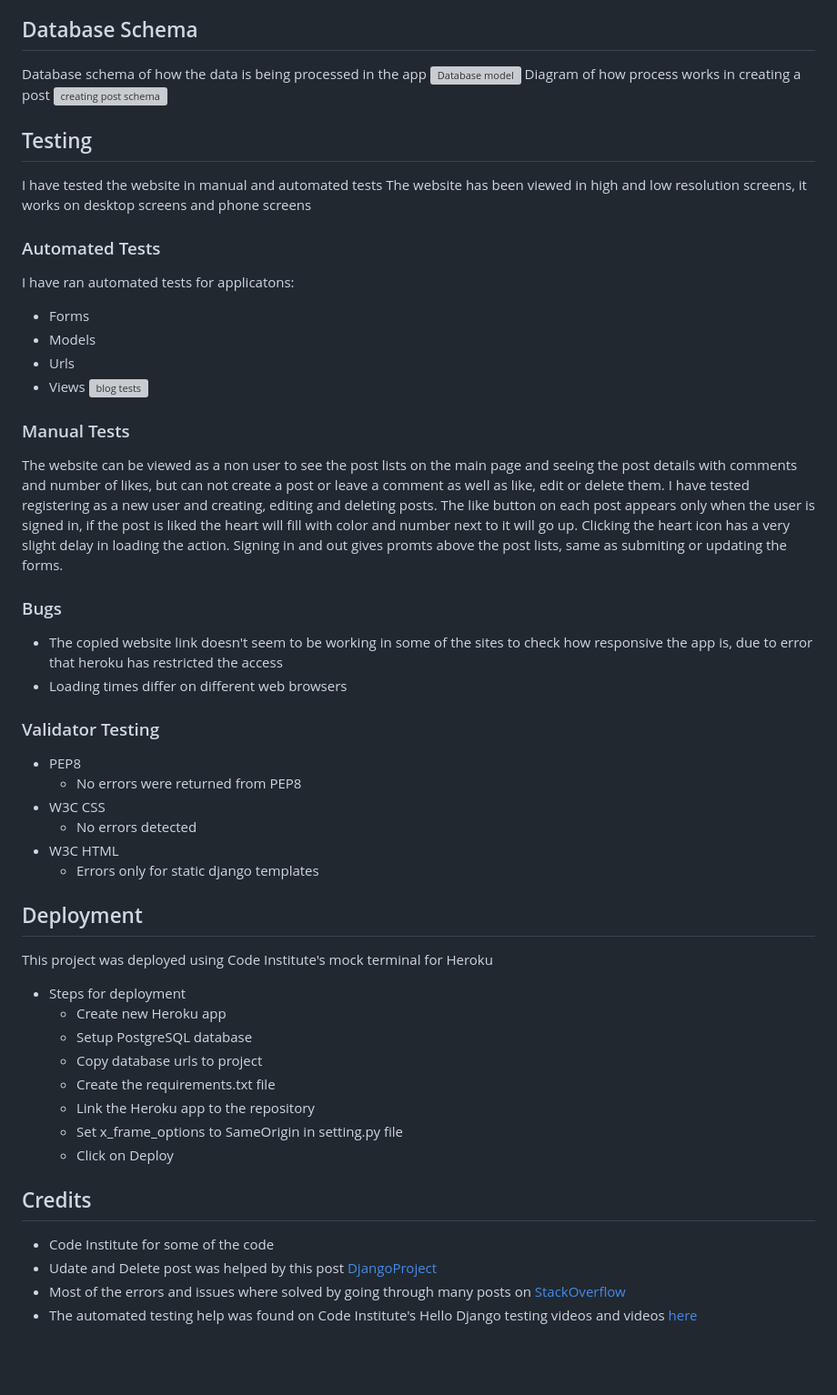
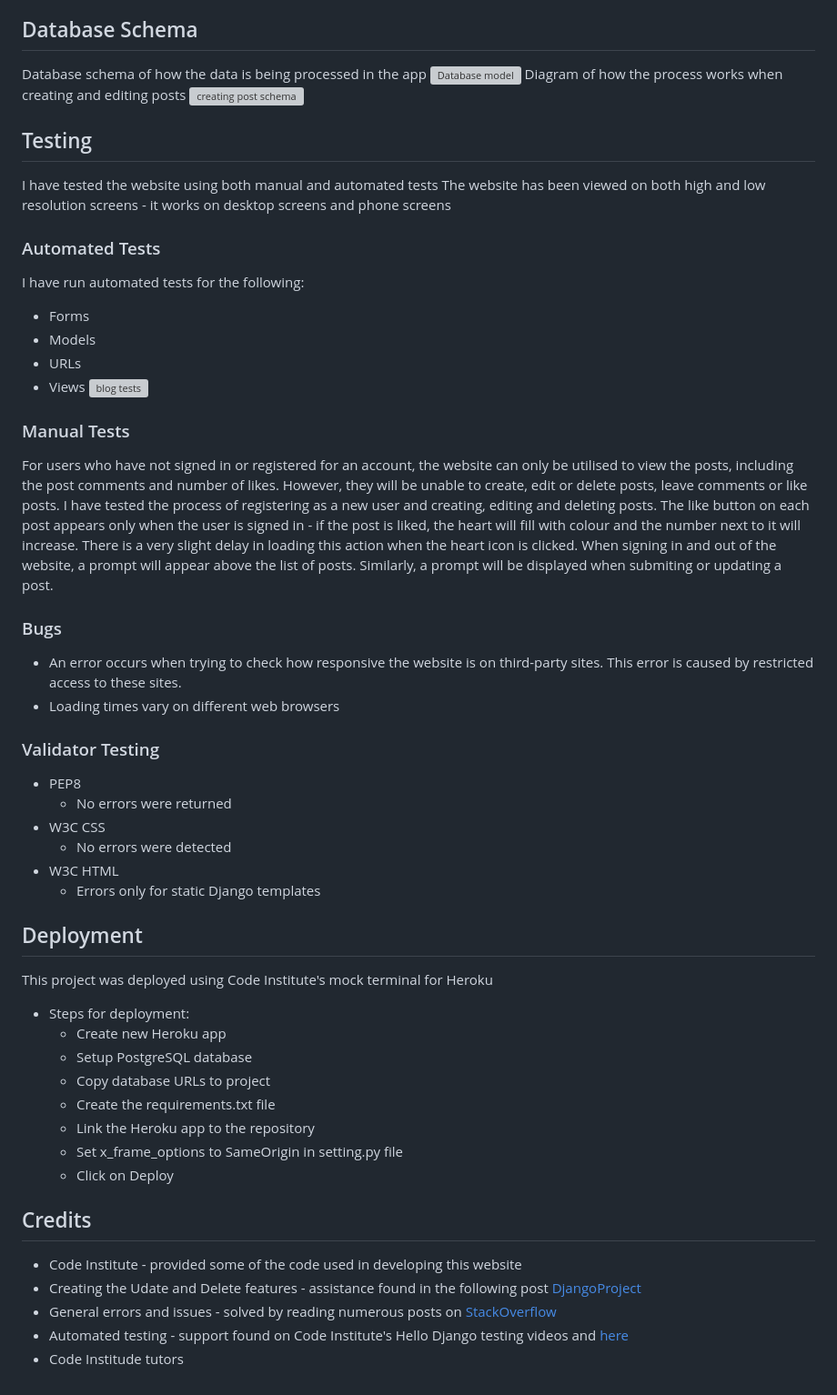
Before and after one commit to meija1/byte_blog, a Markdown page: README.md, the part around the change printed below. Shown: that part at 91% size. GitHub-like rendering; blank space fills up the shorter version; grey boxes are pictures that could not be loaded.

```diff
--- a/README.md
+++ b/README.md
@@ -69,46 +69,47 @@ As a ByteBlog website user, I want to:
 ## Database Schema
 Database schema of how the data is being processed in the app
 ![Database model](https://github.com/meija1/python_battleships_game/assets/109754892/e3215574-8853-4618-ba6f-ae19045fd933)
-Diagram of how process works in creating a post
+Diagram of how the process works when creating and editing posts
 ![creating post schema](https://github.com/meija1/python_battleships_game/assets/109754892/b23d8854-db87-462d-a8f8-b85828ad5e22)
 
 ## Testing
-I have tested the website in manual and automated tests
-The website has been viewed in high and low resolution screens, it works on desktop screens and phone screens
+I have tested the website using both manual and automated tests
+The website has been viewed on both high and low resolution screens - it works on desktop screens and phone screens
 
 ### Automated Tests
-I have ran automated tests for applicatons:
+I have run automated tests for the following:
 * Forms
 * Models
-* Urls
+* URLs
 * Views
 ![blog tests](https://github.com/meija1/python_battleships_game/assets/109754892/2376d845-12a6-4c80-a74d-932b401a003f)
 
 ### Manual Tests
-The website can be viewed as a non user to see the post lists on the main page and seeing the post details with comments and number of likes, but can not create a post or leave a comment as well as like, edit or delete them. I have tested registering as a new user and creating, editing and deleting posts. The like button on each post appears only when the user is signed in, if the post is liked the heart will fill with color and number next to it will go up. Clicking the heart icon has a very slight delay in loading the action. Signing in and out gives promts above the post lists, same as submiting or updating the forms.
+For users who have not signed in or registered for an account, the website can only be utilised to view the posts, including the post comments and number of likes. However, they will be unable to create, edit or delete posts, leave comments or like posts. I have tested the process of registering as a new user and creating, editing and deleting posts. The like button on each post appears only when the user is signed in - if the post is liked, the heart will fill with colour and the number next to it will increase. There is a very slight delay in loading this action when the heart icon is clicked. When signing in and out of the website, a prompt will appear above the list of posts. Similarly, a prompt will be displayed when submiting or updating a post.
 ### Bugs
-* The copied website link doesn't seem to be working in some of the sites to check how responsive the app is, due to error that heroku has restricted the access
-* Loading times differ on different web browsers
+* An error occurs when trying to check how responsive the website is on third-party sites. This error is caused by restricted access to these sites.
+* Loading times vary on different web browsers
 ### Validator Testing
 * PEP8
-    * No errors were returned from PEP8
+    * No errors were returned
 * W3C CSS
-    * No errors detected
+    * No errors were detected
 * W3C HTML
-    *  Errors only for static django templates
+    *  Errors only for static Django templates
 
 ## Deployment
 This project was deployed using Code Institute's mock terminal for Heroku
-* Steps for deployment
+* Steps for deployment:
     * Create new Heroku app
     * Setup PostgreSQL database
-    * Copy database urls to project
+    * Copy database URLs to project
     * Create the requirements.txt file
     * Link the Heroku app to the repository
     * Set x_frame_options to SameOrigin in setting.py file
     * Click on Deploy
 ## Credits
-* Code Institute for some of the code
-* Udate and Delete post was helped by this post [DjangoProject](https://docs.djangoproject.com/en/4.2/topics/class-based-views/generic-editing/)
-* Most of the errors and issues where solved by going through many posts on [StackOverflow](https://stackoverflow.com/)
-* The automated testing help was found on Code Institute's Hello Django testing videos and videos [here](https://www.youtube.com/watch?v=qwypH3YvMKc&list=PLbpAWbHbi5rMF2j5n6imm0enrSD9eQUaM&ab_channel=TheDumbfounds)
+* Code Institute - provided some of the code used in developing this website
+* Creating the Udate and Delete features - assistance found in the following post [DjangoProject](https://docs.djangoproject.com/en/4.2/topics/class-based-views/generic-editing/)
+* General errors and issues - solved by reading numerous posts on [StackOverflow](https://stackoverflow.com/)
+* Automated testing - support found on Code Institute's Hello Django testing videos and [here](https://www.youtube.com/watch?v=qwypH3YvMKc&list=PLbpAWbHbi5rMF2j5n6imm0enrSD9eQUaM&ab_channel=TheDumbfounds)
+* Code Institude tutors
```
Also changed, not shown: other parts of README.md (+23 -23 lines).
